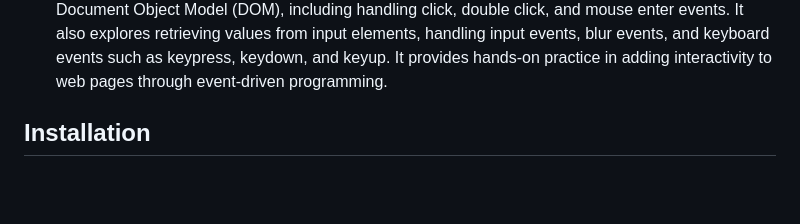
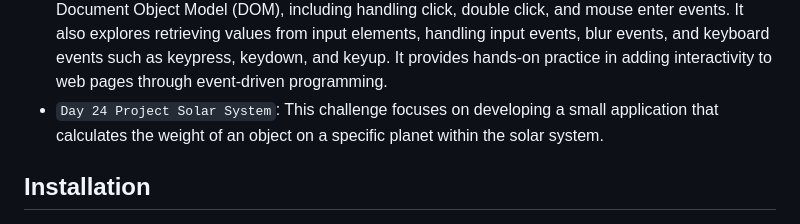
Before and after one commit to aamirxshaikh/30-days-of-js, a Markdown page: README.md, the part around the change. Drawn GitHub-style; blank space fills up the shorter version.

```diff
--- a/README.md
+++ b/README.md
@@ -35,7 +35,7 @@ This repository contains my solutions for the 30 Days of JavaScript coding chall
 - `Day 21 Document Object Model (DOM)`: This challenge covers the Document Object Model (DOM) and introduces techniques for working with JavaScript, including getting elements by tag name, class name, or ID, using querySelector methods, adding attributes and classes, adding text content to HTML elements using textContent or innerHTML, and adding styles such as color, background color, and font size.
 - `Day 22 Manipulating DOM Objects`: This challenge covers the manipulation of Document Object Model (DOM) objects, including creating elements, appending them to parent elements, and removing child elements from parent nodes. It provides hands-on practice in working with the DOM to modify the structure and content of web pages.
 - `Day 23 Event Listeners`: This challenge covers the implementation of event listeners in the Document Object Model (DOM), including handling click, double click, and mouse enter events. It also explores retrieving values from input elements, handling input events, blur events, and keyboard events such as keypress, keydown, and keyup. It provides hands-on practice in adding interactivity to web pages through event-driven programming.
-<!-- - `Day 24`: Project Solar System -->
+- `Day 24 Project Solar System`: This challenge focuses on developing a small application that calculates the weight of an object on a specific planet within the solar system.
 <!-- - `Day 25`: World Countries Data Visualization (Part 1) -->
 <!-- - `Day 26`: World Countries Data Visualization (Part 2) -->
 <!-- - `Day 27`: Mini Project: Portfolio -->
```
